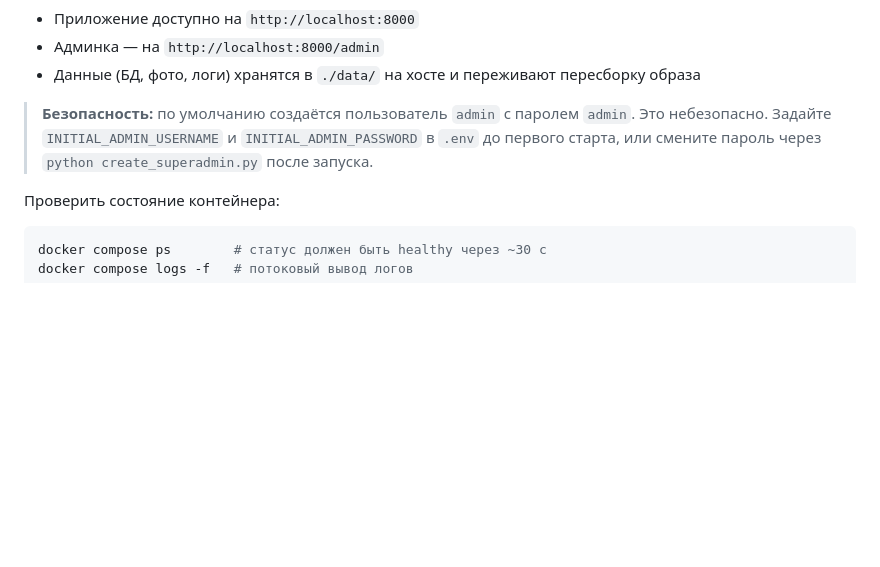
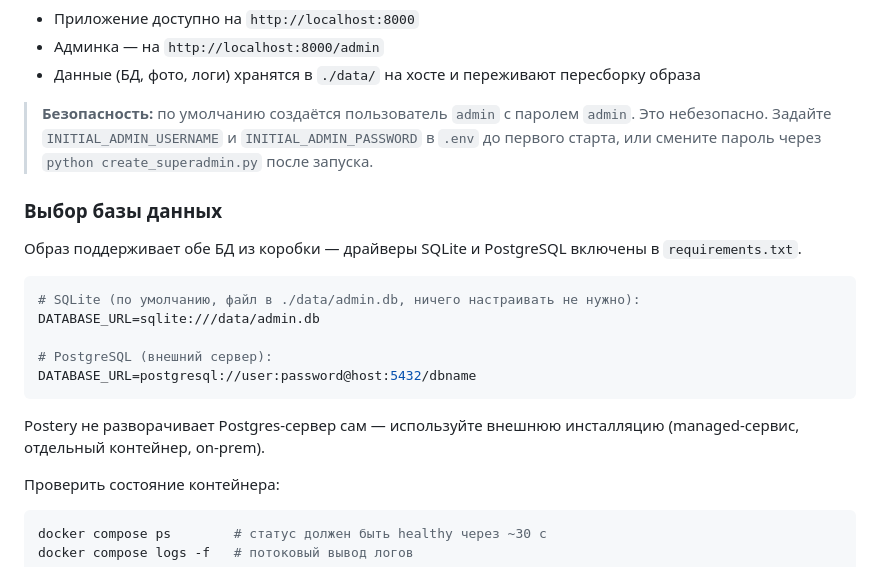
Before and after one commit to prog-time/postery, a Markdown page: README.md, the part around the change. Rendered like a GitHub page; blank space fills up the shorter version.

Commit message:
issues-6|обновил доки: PostgreSQL поддерживается образом

````diff
--- a/README.md
+++ b/README.md
@@ -89,6 +89,20 @@ docker compose up -d
 > Это небезопасно. Задайте `INITIAL_ADMIN_USERNAME` и `INITIAL_ADMIN_PASSWORD` в `.env`
 > до первого старта, или смените пароль через `python create_superadmin.py` после запуска.
 
+### Выбор базы данных
+
+Образ поддерживает обе БД из коробки — драйверы SQLite и PostgreSQL включены в `requirements.txt`.
+
+```bash
+# SQLite (по умолчанию, файл в ./data/admin.db, ничего настраивать не нужно):
+DATABASE_URL=sqlite:///data/admin.db
+
+# PostgreSQL (внешний сервер):
+DATABASE_URL=postgresql://user:password@host:5432/dbname
+```
+
+Postery не разворачивает Postgres-сервер сам — используйте внешнюю инсталляцию (managed-сервис, отдельный контейнер, on-prem).
+
 Проверить состояние контейнера:
 
 ```bash
````
Also changed, not shown: rules/process/ci-cd.md (+3 -1 lines).
